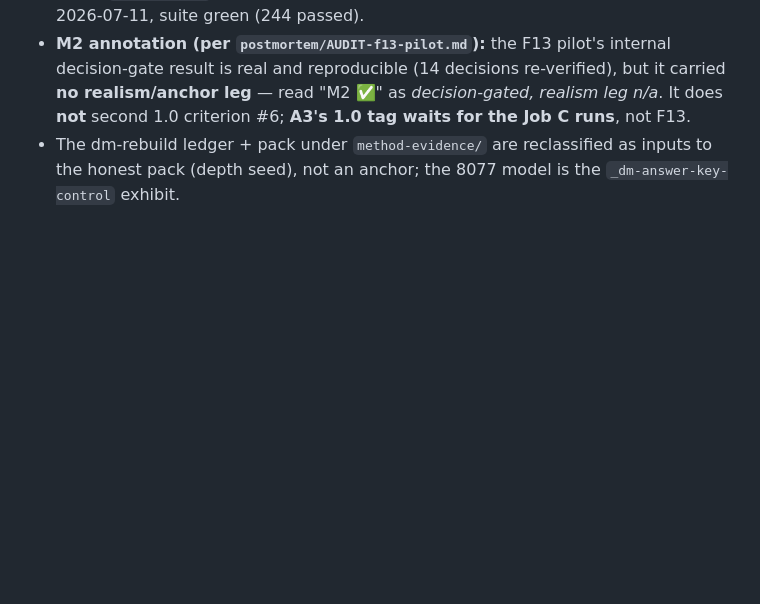
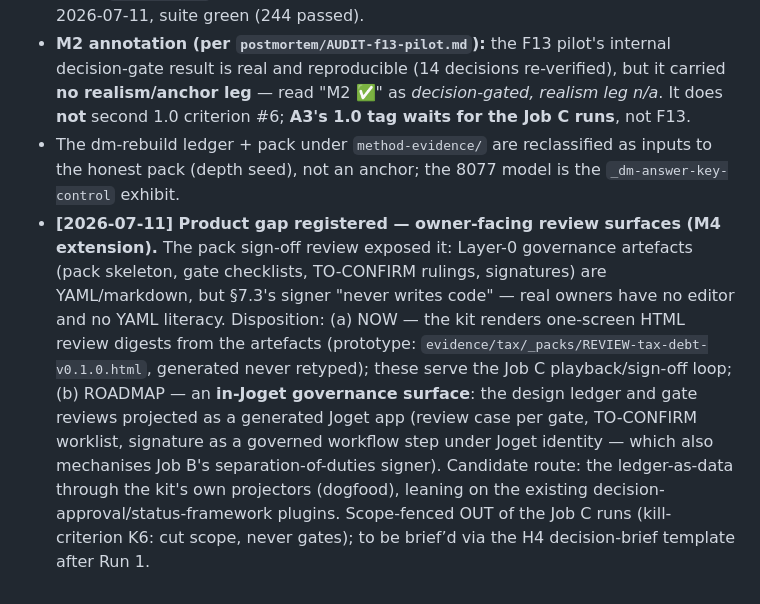
Before and after one commit to aarelaponin/joget-platform-plugins, a Markdown page: docs/PLAN-v3-upstream-maturation.md, the part around the change. Drawn GitHub-style; blank space fills up the shorter version.

Commit message:
plan: register the owner-facing review-surface gap (M4 extension)
HTML review digests now (Job C playback); in-Joget governance app on the
roadmap (review cases, TO-CONFIRM worklist, signature under Joget identity ->
mechanises the SoD signer). Scope-fenced out of Job C per K6.

Co-Authored-By: Claude Fable 5 <noreply@anthropic.com>
Claude-Session: https://claude.ai/code/session_01BGBYQxfUwzZBQtT7heTs22

```diff
--- a/docs/PLAN-v3-upstream-maturation.md
+++ b/docs/PLAN-v3-upstream-maturation.md
@@ -293,3 +293,15 @@ an ungated counterfeit (≈9% requirement coverage wearing "gated" vocabulary
   #6; **A3's 1.0 tag waits for the Job C runs**, not F13.
 - The dm-rebuild ledger + pack under `method-evidence/` are reclassified as inputs to the honest
   pack (depth seed), not an anchor; the 8077 model is the `_dm-answer-key-control` exhibit.
+- **[2026-07-11] Product gap registered — owner-facing review surfaces (M4 extension).** The
+  pack sign-off review exposed it: Layer-0 governance artefacts (pack skeleton, gate checklists,
+  TO-CONFIRM rulings, signatures) are YAML/markdown, but §7.3's signer "never writes code" — real
+  owners have no editor and no YAML literacy. Disposition: (a) NOW — the kit renders one-screen
+  HTML review digests from the artefacts (prototype: `evidence/tax/_packs/REVIEW-tax-debt-v0.1.0.html`,
+  generated never retyped); these serve the Job C playback/sign-off loop; (b) ROADMAP — an
+  **in-Joget governance surface**: the design ledger and gate reviews projected as a generated Joget
+  app (review case per gate, TO-CONFIRM worklist, signature as a governed workflow step under Joget
+  identity — which also mechanises Job B's separation-of-duties signer). Candidate route: the
+  ledger-as-data through the kit's own projectors (dogfood), leaning on the existing
+  decision-approval/status-framework plugins. Scope-fenced OUT of the Job C runs (kill-criterion K6:
+  cut scope, never gates); to be brief’d via the H4 decision-brief template after Run 1.
```
